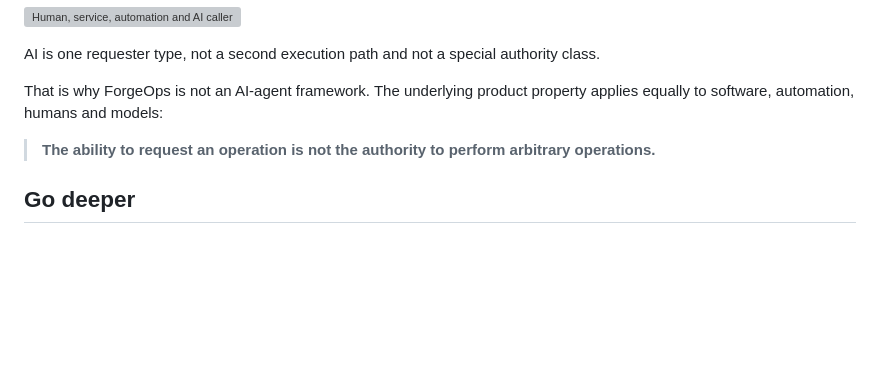
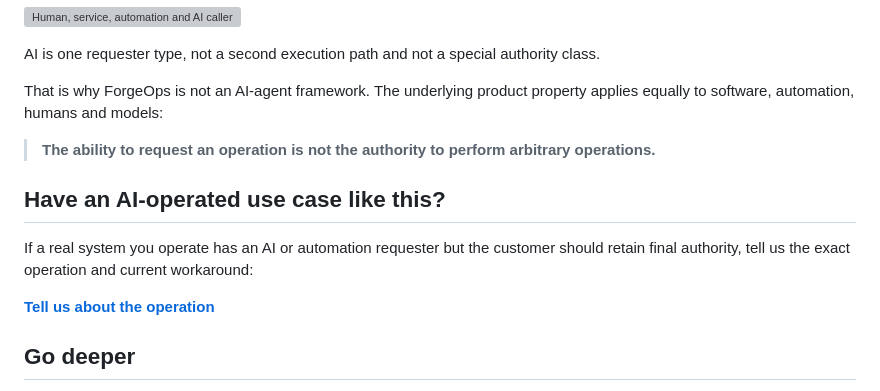
Before and after one commit to ykdynamics/forgeops, a Markdown page: demo/AI.md, the part around the change. GitHub-like rendering; blank space fills up the shorter version; grey boxes are pictures that could not be loaded.

Commit message:
docs: add evaluator CTA to AI demo

```diff
--- a/demo/AI.md
+++ b/demo/AI.md
@@ -149,6 +149,13 @@ property applies equally to software, automation, humans and models:
 
 > **The ability to request an operation is not the authority to perform arbitrary operations.**
 
+## Have an AI-operated use case like this?
+
+If a real system you operate has an AI or automation requester but the customer
+should retain final authority, tell us the exact operation and current workaround:
+
+**[Tell us about the operation](https://ykdynamics.com/en/forgeops)**
+
 ## Go deeper
 
 - [Run the basic ALLOW / ASK / DENY demo first](README.md).
```
